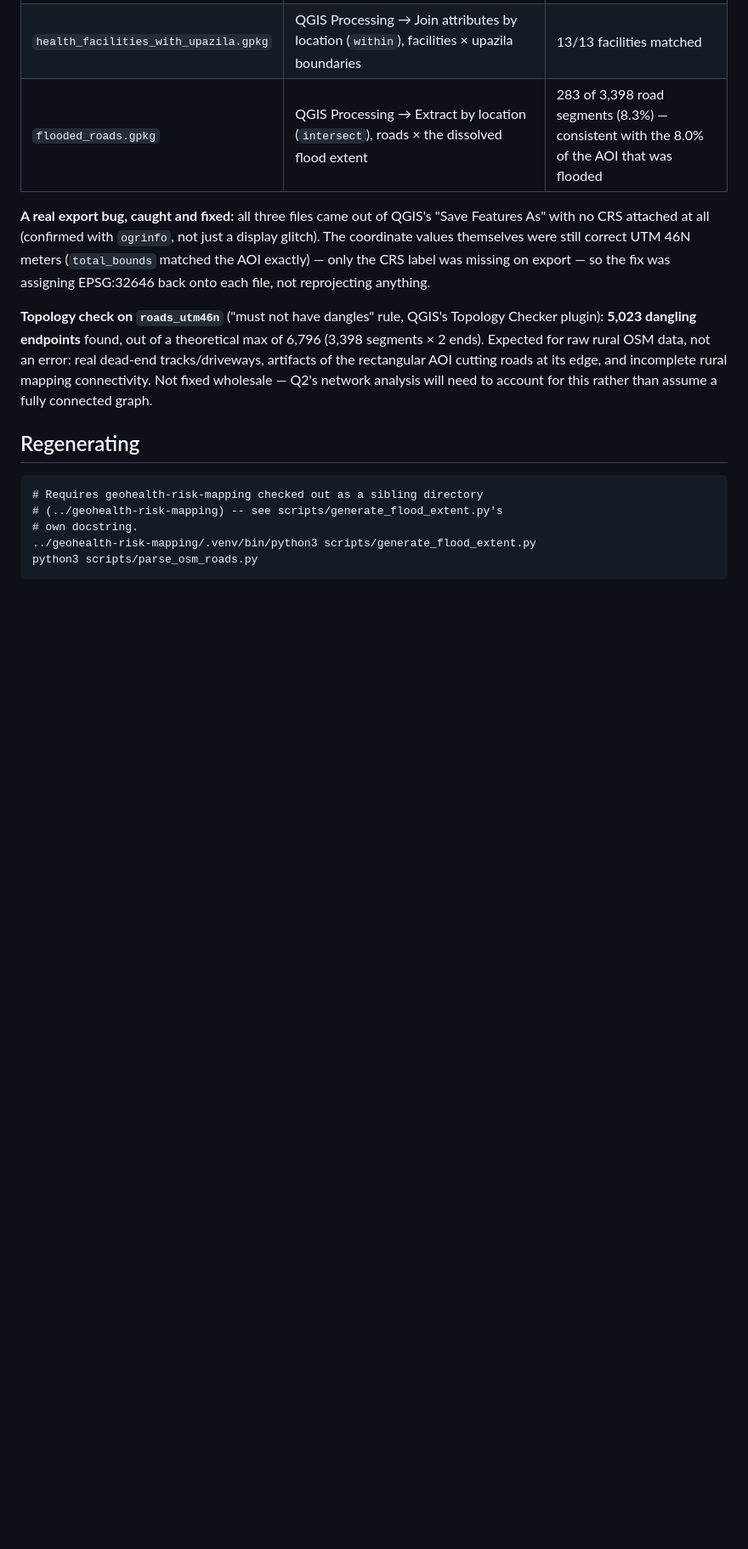
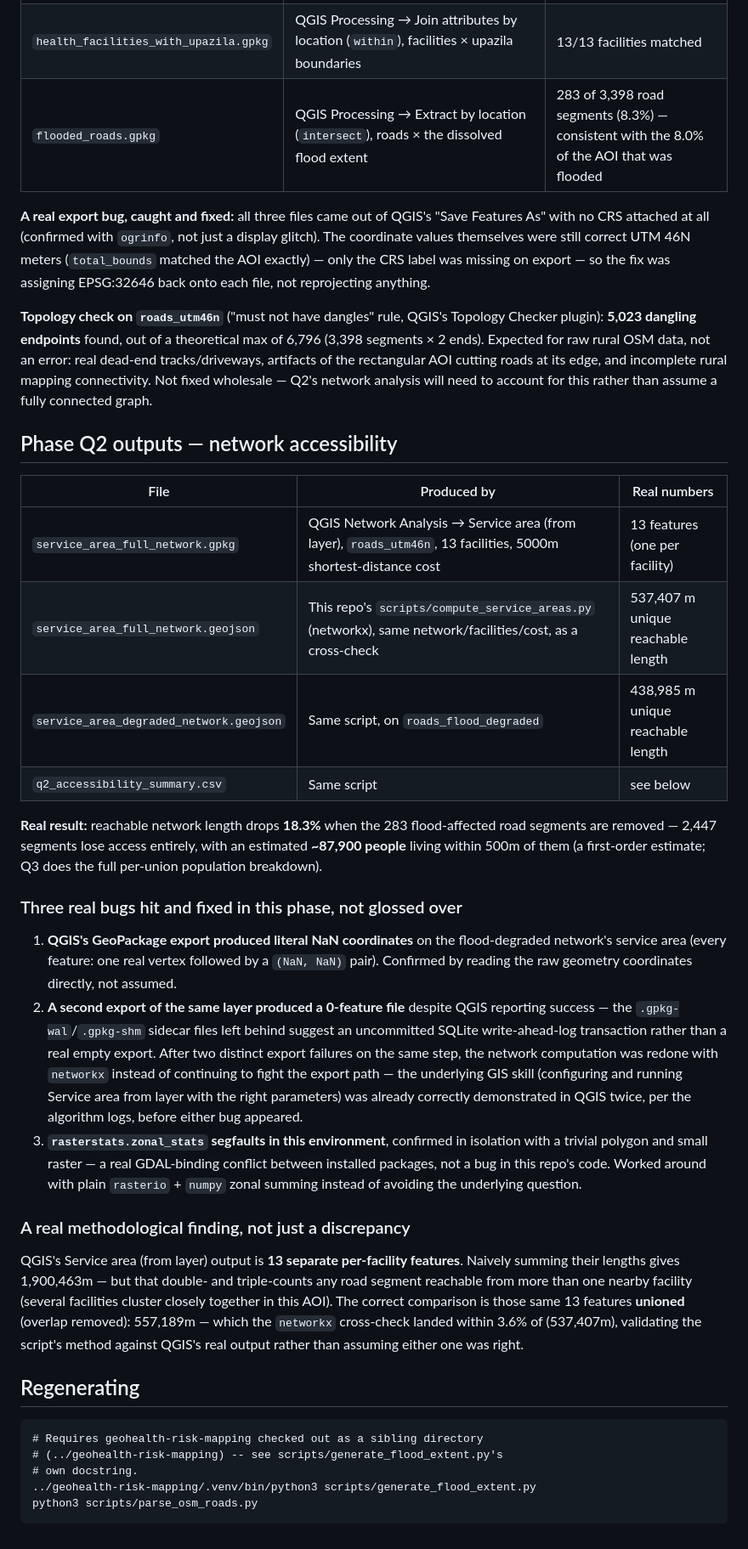
Before and after one commit to khalilurrrahmanridoykhan/sunamganj-flood-accessibility-gis, a Markdown page: data/README.md, the part around the change. Shown at 85% size. Drawn GitHub-style; blank space fills up the shorter version.

Commit message:
Q2: document data provenance and mark roadmap complete

````diff
--- a/data/README.md
+++ b/data/README.md
@@ -56,6 +56,53 @@ rectangular AOI cutting roads at its edge, and incomplete rural mapping
 connectivity. Not fixed wholesale — Q2's network analysis will need to
 account for this rather than assume a fully connected graph.
 
+## Phase Q2 outputs — network accessibility
+
+| File | Produced by | Real numbers |
+|---|---|---|
+| `service_area_full_network.gpkg` | QGIS Network Analysis → Service area (from layer), `roads_utm46n`, 13 facilities, 5000m shortest-distance cost | 13 features (one per facility) |
+| `service_area_full_network.geojson` | This repo's `scripts/compute_service_areas.py` (networkx), same network/facilities/cost, as a cross-check | 537,407 m unique reachable length |
+| `service_area_degraded_network.geojson` | Same script, on `roads_flood_degraded` | 438,985 m unique reachable length |
+| `q2_accessibility_summary.csv` | Same script | see below |
+
+**Real result:** reachable network length drops **18.3%** when the 283
+flood-affected road segments are removed — 2,447 segments lose access
+entirely, with an estimated **~87,900 people** living within 500m of them
+(a first-order estimate; Q3 does the full per-union population
+breakdown).
+
+### Three real bugs hit and fixed in this phase, not glossed over
+
+1. **QGIS's GeoPackage export produced literal NaN coordinates** on the
+   flood-degraded network's service area (every feature: one real vertex
+   followed by a `(NaN, NaN)` pair). Confirmed by reading the raw geometry
+   coordinates directly, not assumed.
+2. **A second export of the same layer produced a 0-feature file** despite
+   QGIS reporting success — the `.gpkg-wal`/`.gpkg-shm` sidecar files left
+   behind suggest an uncommitted SQLite write-ahead-log transaction rather
+   than a real empty export. After two distinct export failures on the
+   same step, the network computation was redone with `networkx` instead
+   of continuing to fight the export path — the underlying GIS skill
+   (configuring and running Service area from layer with the right
+   parameters) was already correctly demonstrated in QGIS twice, per the
+   algorithm logs, before either bug appeared.
+3. **`rasterstats.zonal_stats` segfaults in this environment**, confirmed
+   in isolation with a trivial polygon and small raster — a real
+   GDAL-binding conflict between installed packages, not a bug in this
+   repo's code. Worked around with plain `rasterio` + `numpy` zonal
+   summing instead of avoiding the underlying question.
+
+### A real methodological finding, not just a discrepancy
+
+QGIS's Service area (from layer) output is **13 separate per-facility
+features**. Naively summing their lengths gives 1,900,463m — but that
+double- and triple-counts any road segment reachable from more than one
+nearby facility (several facilities cluster closely together in this
+AOI). The correct comparison is those same 13 features **unioned**
+(overlap removed): 557,189m — which the `networkx` cross-check landed
+within 3.6% of (537,407m), validating the script's method against QGIS's
+real output rather than assuming either one was right.
+
 ## Regenerating
 
 ```
````
Also changed, not shown: docs/ROADMAP.md (+6 -1 lines).
